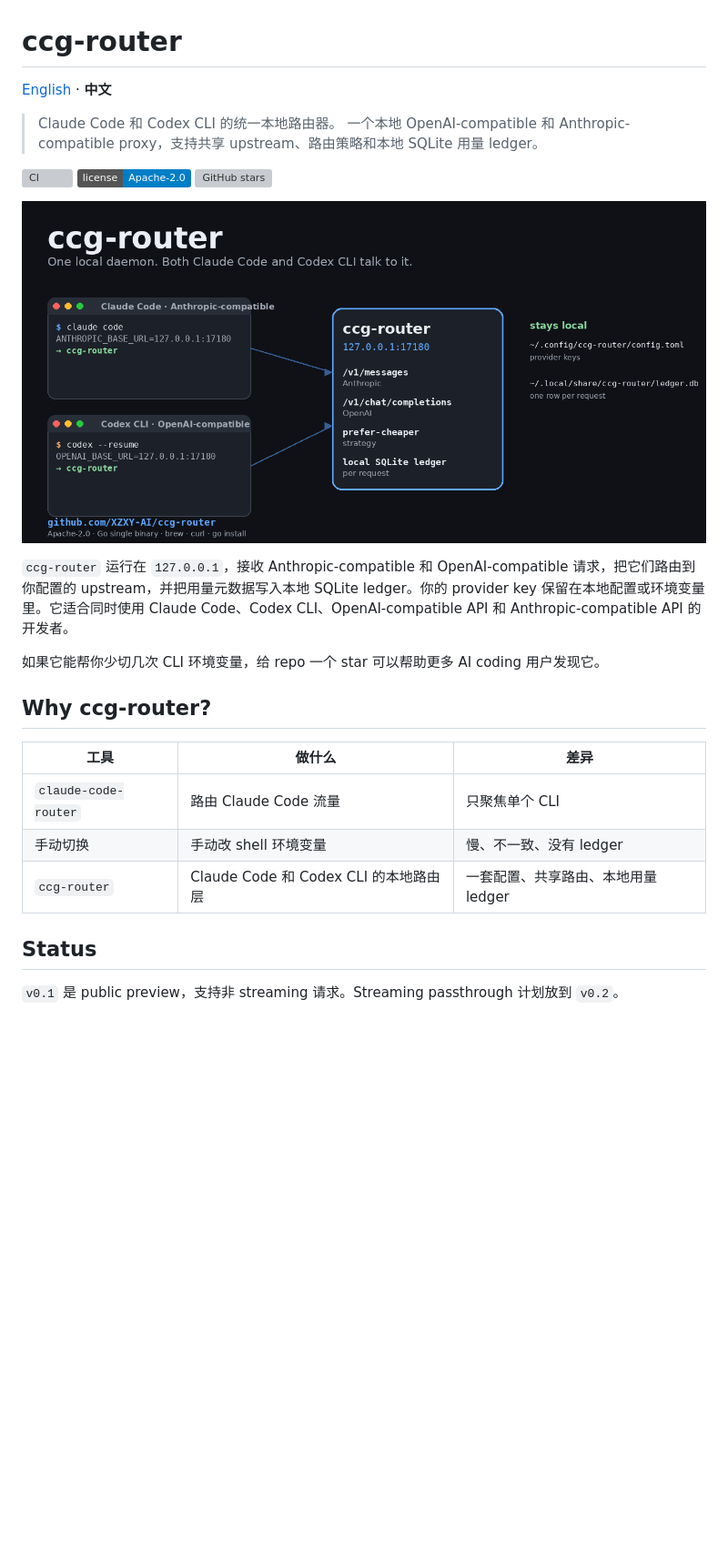
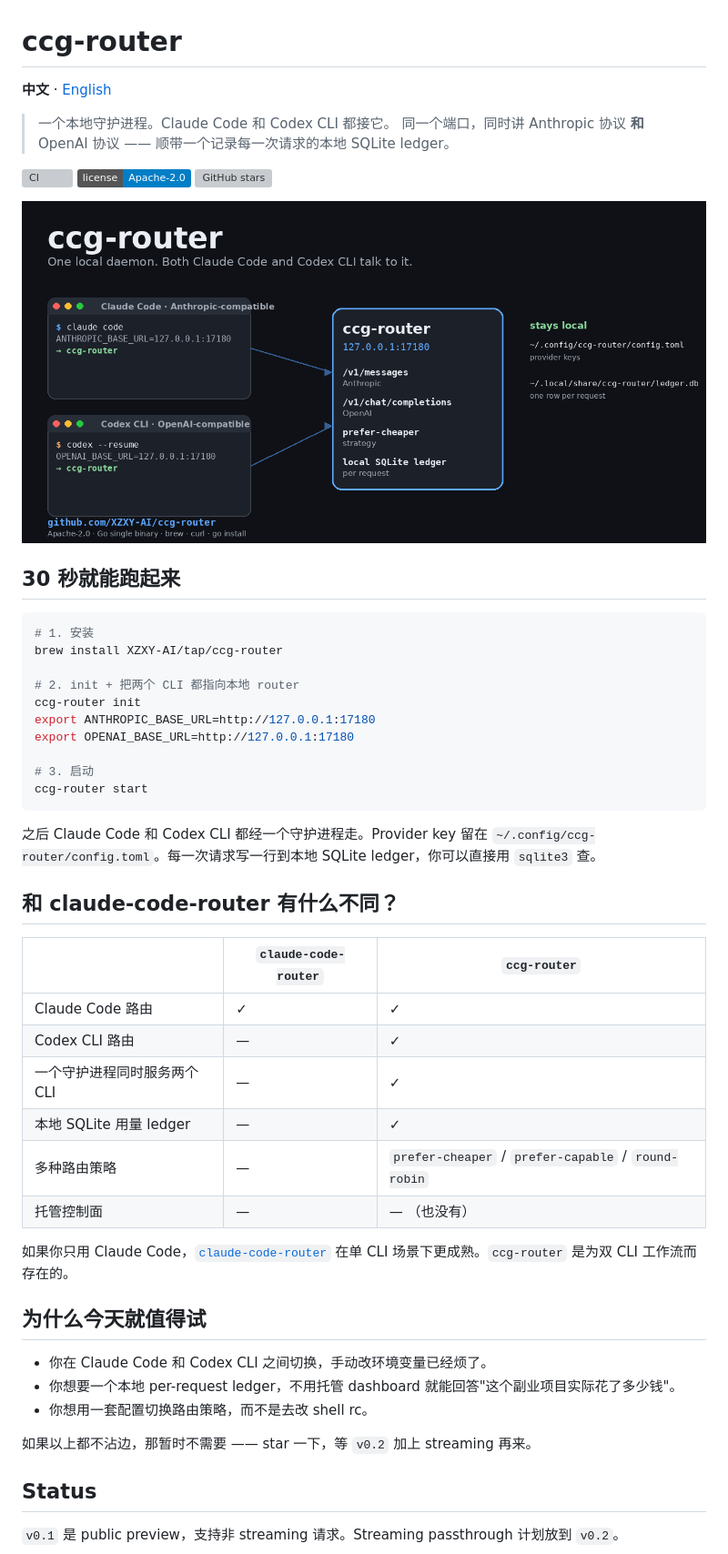
Before and after one commit to XZXY-AI/ccg-router, a Markdown page: README.zh-CN.md, the part around one of its changes. Shown at 91% size. Rendered like a GitHub page; badges without logos; blank space fills up the shorter version; grey boxes are pictures that could not be loaded.

Commit message:
docs(readme): mirror dual-CLI hero rewrite to zh-CN
Co-Authored-By: Claude Opus 4.7 <noreply@anthropic.com>

````diff
--- a/README.zh-CN.md
+++ b/README.zh-CN.md
@@ -1,9 +1,9 @@
 # ccg-router
 
-[English](README.md) · **中文**
+**中文** · [English](README.md)
 
-> Claude Code 和 Codex CLI 的统一本地路由器。
-> 一个本地 OpenAI-compatible 和 Anthropic-compatible proxy，支持共享 upstream、路由策略和本地 SQLite 用量 ledger。
+> 一个本地守护进程。Claude Code 和 Codex CLI 都接它。
+> 同一个端口，同时讲 Anthropic 协议 **和** OpenAI 协议 —— 顺带一个记录每一次请求的本地 SQLite ledger。
 
 ![CI](https://github.com/XZXY-AI/ccg-router/actions/workflows/ci.yml/badge.svg)
 ![License](https://img.shields.io/badge/license-Apache--2.0-blue)
@@ -13,15 +13,41 @@
 
-`ccg-router` 运行在 `127.0.0.1`，接收 Anthropic-compatible 和 OpenAI-compatible 请求，把它们路由到你配置的 upstream，并把用量元数据写入本地 SQLite ledger。你的 provider key 保留在本地配置或环境变量里。它适合同时使用 Claude Code、Codex CLI、OpenAI-compatible API 和 Anthropic-compatible API 的开发者。
+## 30 秒就能跑起来
 
-如果它能帮你少切几次 CLI 环境变量，给 repo 一个 star 可以帮助更多 AI coding 用户发现它。
+```bash
+# 1. 安装
+brew install XZXY-AI/tap/ccg-router
 
-## Why ccg-router?
+# 2. init + 把两个 CLI 都指向本地 router
+ccg-router init
+export ANTHROPIC_BASE_URL=http://127.0.0.1:17180
+export OPENAI_BASE_URL=http://127.0.0.1:17180
 
-| 工具 | 做什么 | 差异 |
+# 3. 启动
+ccg-router start
+```
+
+之后 Claude Code 和 Codex CLI 都经一个守护进程走。Provider key 留在 `~/.config/ccg-router/config.toml`。每一次请求写一行到本地 SQLite ledger，你可以直接用 `sqlite3` 查。
+
+## 和 claude-code-router 有什么不同？
+
+| | `claude-code-router` | **`ccg-router`** |
 |---|---|---|
-| `claude-code-router` | 路由 Claude Code 流量 | 只聚焦单个 CLI |
-| 手动切换 | 手动改 shell 环境变量 | 慢、不一致、没有 ledger |
-| `ccg-router` | Claude Code 和 Codex CLI 的本地路由层 | 一套配置、共享路由、本地用量 ledger |
+| Claude Code 路由 | ✓ | ✓ |
+| Codex CLI 路由 | — | ✓ |
+| 一个守护进程同时服务两个 CLI | — | ✓ |
+| 本地 SQLite 用量 ledger | — | ✓ |
+| 多种路由策略 | — | `prefer-cheaper` / `prefer-capable` / `round-robin` |
+| 托管控制面 | — | — （也没有） |
+
+如果你只用 Claude Code，[`claude-code-router`](https://github.com/musistudio/claude-code-router) 在单 CLI 场景下更成熟。`ccg-router` 是为双 CLI 工作流而存在的。
+
+## 为什么今天就值得试
+
+- 你在 Claude Code 和 Codex CLI 之间切换，手动改环境变量已经烦了。
+- 你想要一个本地 per-request ledger，不用托管 dashboard 就能回答"这个副业项目实际花了多少钱"。
+- 你想用一套配置切换路由策略，而不是去改 shell rc。
+
+如果以上都不沾边，那暂时不需要 —— star 一下，等 `v0.2` 加上 streaming 再来。
 
 ## Status
 
````
Also changed, not shown: other parts of README.zh-CN.md (+1 -1 lines).
